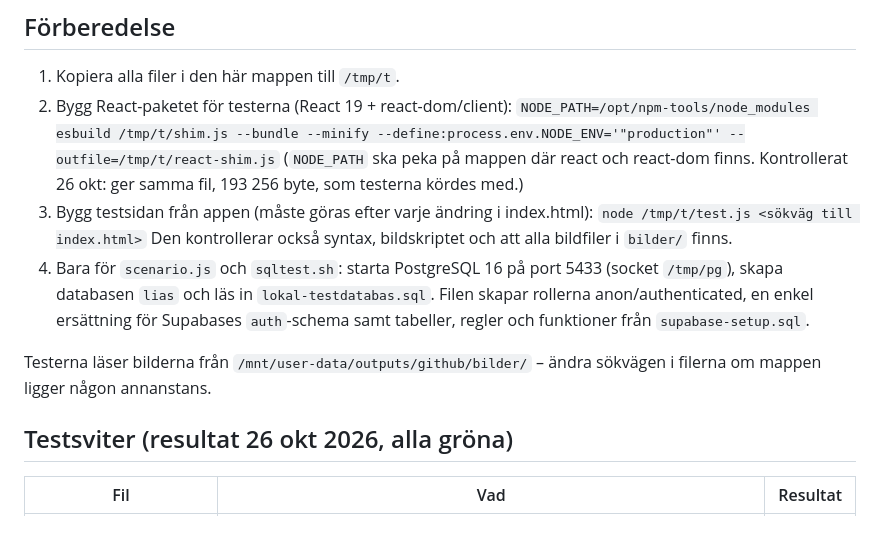
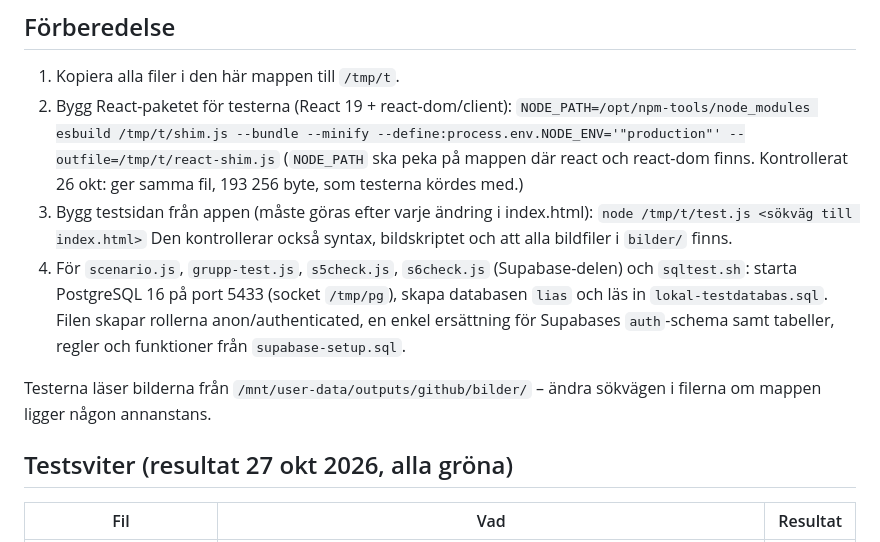
Before and after one commit to Bergqvistens/Lias-Fris-rsalong-, a Markdown page: tester/LASMIG.md, the part around the change. Rendered like a GitHub page.

Commit message:
Testinstruktion: datum och vilka tester som behöver databasen
Co-Authored-By: Claude Opus 5.5 <noreply@anthropic.com>
Claude-Session: https://claude.ai/code/session_013eFKSzG6pdiXLs8Lq7vjtA

```diff
--- a/tester/LASMIG.md
+++ b/tester/LASMIG.md
@@ -10,11 +10,11 @@ Testerna kördes i Claudes testmiljö (Linux med Node 22, Playwright/Chromium, e
 3. Bygg testsidan från appen (måste göras efter varje ändring i index.html):
    `node /tmp/t/test.js <sökväg till index.html>`
    Den kontrollerar också syntax, bildskriptet och att alla bildfiler i `bilder/` finns.
-4. Bara för `scenario.js` och `sqltest.sh`: starta PostgreSQL 16 på port 5433 (socket `/tmp/pg`), skapa databasen `lias` och läs in `lokal-testdatabas.sql`. Filen skapar rollerna anon/authenticated, en enkel ersättning för Supabases `auth`-schema samt tabeller, regler och funktioner från `supabase-setup.sql`.
+4. För `scenario.js`, `grupp-test.js`, `s5check.js`, `s6check.js` (Supabase-delen) och `sqltest.sh`: starta PostgreSQL 16 på port 5433 (socket `/tmp/pg`), skapa databasen `lias` och läs in `lokal-testdatabas.sql`. Filen skapar rollerna anon/authenticated, en enkel ersättning för Supabases `auth`-schema samt tabeller, regler och funktioner från `supabase-setup.sql`.
 
 Testerna läser bilderna från `/mnt/user-data/outputs/github/bilder/` – ändra sökvägen i filerna om mappen ligger någon annanstans.
 
-## Testsviter (resultat 26 okt 2026, alla gröna)
+## Testsviter (resultat 27 okt 2026, alla gröna)
 | Fil | Vad | Resultat |
 |---|---|---|
 | `sqltest.sh` | Databasregler: bokningsregler, dubbelbokning, behörigheter, flera personer (en klippning per person, förnamn, max 4, efter varandra, allt-eller-inget) | 41/41 |
```
